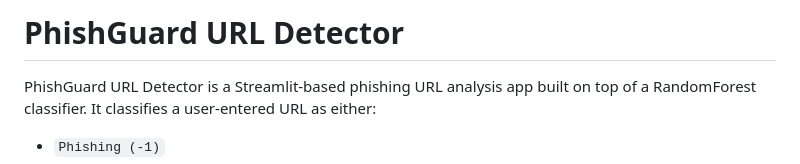
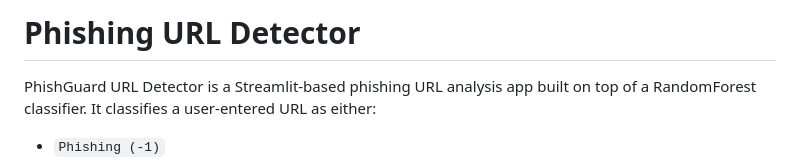
Before and after one commit to MohamedAbed250/Phishing-URL-Detector, a Markdown page: README.md, the part around the change. Rendered like a GitHub page.

```diff
--- a/README.md
+++ b/README.md
@@ -1,4 +1,4 @@
-# PhishGuard URL Detector
+# Phishing URL Detector
 
 PhishGuard URL Detector is a Streamlit-based phishing URL analysis app built on top of a RandomForest classifier. It classifies a user-entered URL as either:
 
```
